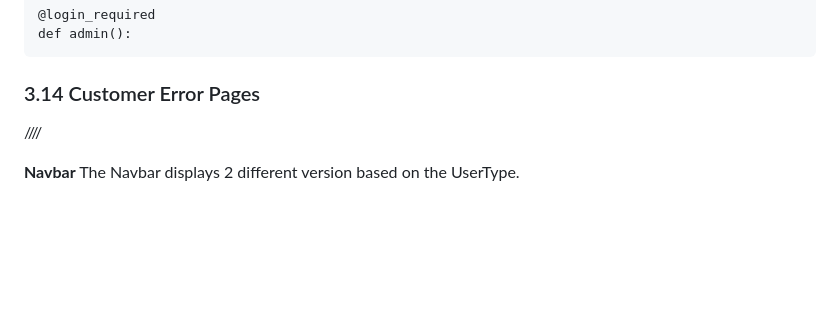
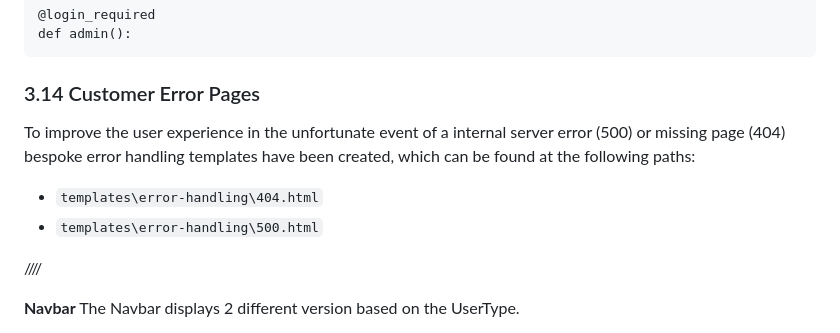
Before and after one commit to PhilMele/M3Project, a Markdown page: README.md, the part around the change. Drawn GitHub-style; blank space fills up the shorter version.

Commit message:
Add to Readme: Customer Error Pages

```diff
--- a/README.md
+++ b/README.md
@@ -824,9 +824,9 @@ Then call the decorator on top of each function:
 
 ### 3.14 Customer Error Pages <a name="error-pages"></a>
 
-
-
-
+To improve the user experience in the unfortunate event of a internal server error (500) or missing page (404) bespoke error handling templates have been created, which can be found at the following paths:
+* `templates\error-handling\404.html`
+* `templates\error-handling\500.html`
 
 
 ////
```
